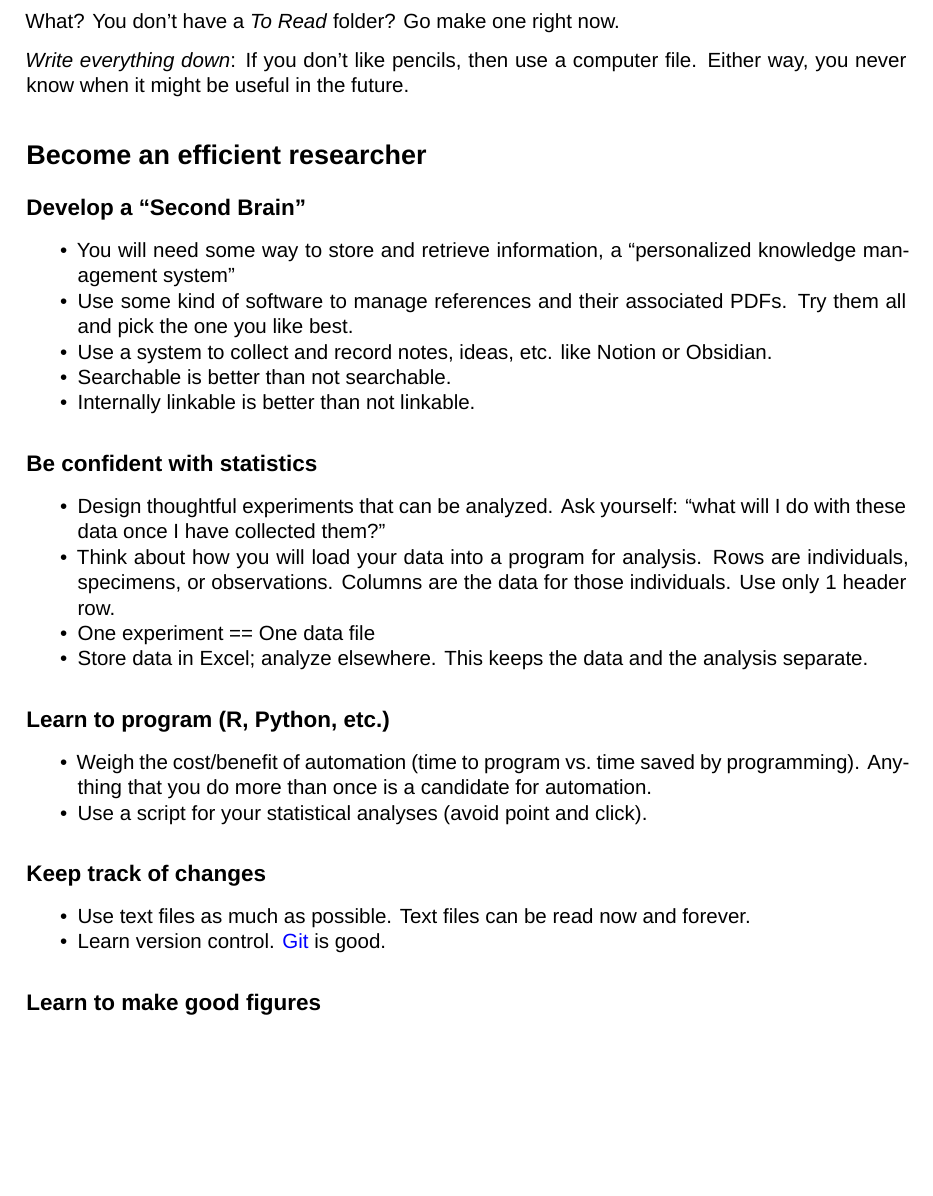
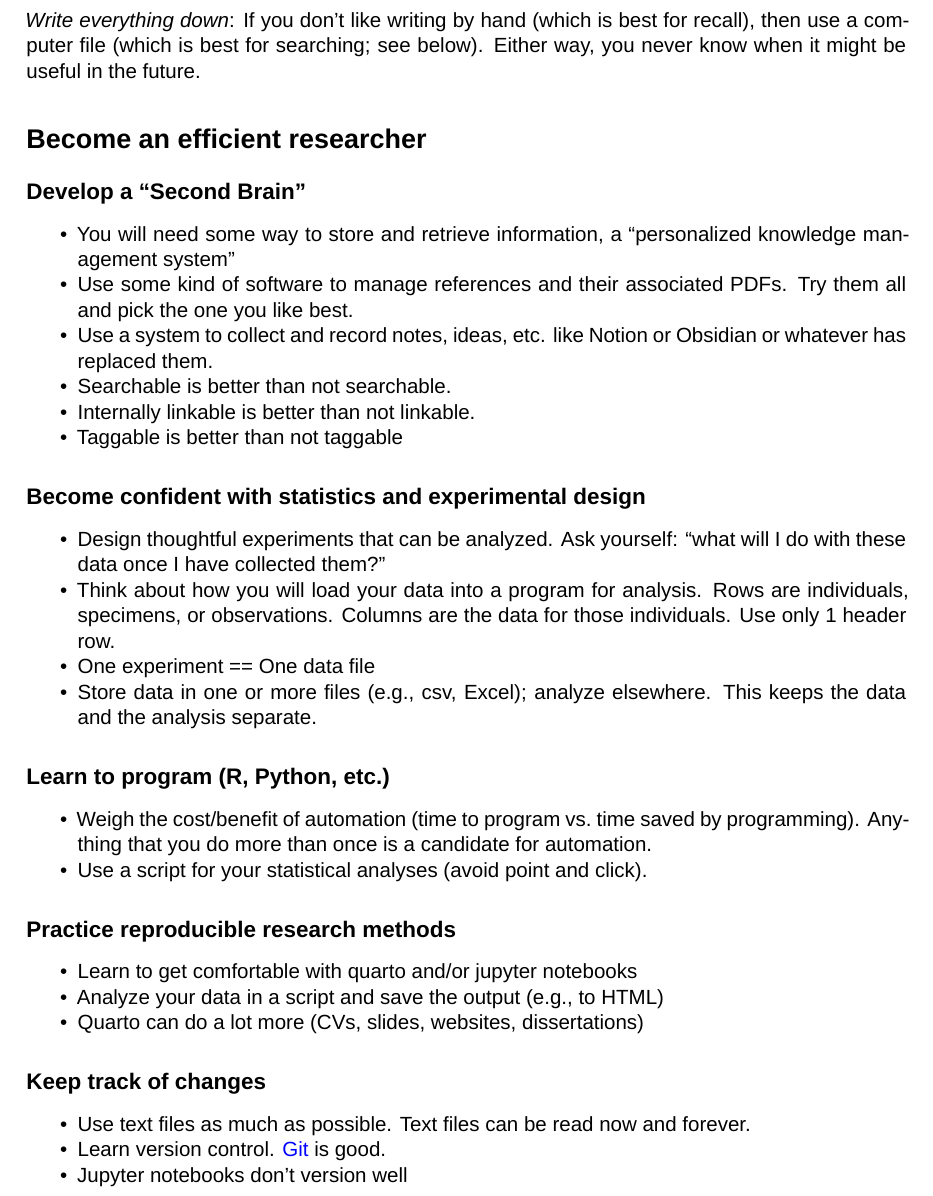
Before and after one commit to QM-Life-Sci/your_life, a Quarto document (List of thing for graduate students.qmd): part of page 2 of 4, cut at the place of the change, the shorter picture padded with empty space. Rendered offline with R 4.5, knitr and Pandoc in place of Quarto, then LaTeX, with nearby package versions; a font, style sheet, LaTeX package, included part or bibliography that could not be used is replaced or left out.

Commit message:
Update List of thing for graduate students.qmd

```diff
--- a/List of thing for graduate students.qmd
+++ b/List of thing for graduate students.qmd
@@ -41,35 +42,46 @@ This is your new life:
 
 What? You don't have a *To Read* folder? Go make one right now.
 
-*Write everything down*: If you don't like pencils, then use a computer file. Either way, you never know when it might be useful in the future.
+*Write everything down*: If you don't like writing by hand (which is best for recall), then use a computer file (which is best for searching; see below). Either way, you never know when it might be useful in the future.
 
 
 # Become an efficient researcher
+
 
 ## Develop a "Second Brain"
 
 - You will need some way to store and retrieve information, a "personalized knowledge management system"
 - Use some kind of software to manage references and their associated PDFs. Try them all and pick the one you like best.
-- Use a system to collect and record notes, ideas, etc. like Notion or Obsidian.
+- Use a system to collect and record notes, ideas, etc. like Notion or Obsidian or whatever has replaced them.
 - Searchable is better than not searchable.
 - Internally linkable is better than not linkable.
+- Taggable is better than not taggable
 
 
-## Be confident with statistics
+## Become confident with statistics and experimental design
 
 - Design thoughtful experiments that can be analyzed. Ask yourself: "what will I do with these data once I have collected them?"
 - Think about how you will load your data into a program for analysis. Rows are individuals, specimens, or observations. Columns are the data for those individuals. Use only 1 header row.
 - One experiment == One data file
-- Store data in Excel; analyze elsewhere. This keeps the data and the analysis separate.
+- Store data in one or more files (e.g., csv, Excel); analyze elsewhere. This keeps the data and the analysis separate.
+
 
 ## Learn to program (R, Python, etc.)
 
 - Weigh the cost/benefit of automation (time to program vs. time saved by programming). Anything that you do more than once is a candidate for automation.
 - Use a script for your statistical analyses (avoid point and click).
 
+
+## Practice reproducible research methods
+
+- Learn to get comfortable with quarto and/or jupyter notebooks
+- Analyze your data in a script and save the output (e.g., to HTML)
+- Quarto can do a lot more (CVs, slides, websites, dissertations)
+
+
 ## Keep track of changes
 
 - Use text files as much as possible. Text files can be read now and forever.
 - Learn version control. [Git](http://git-scm.com/) is good.
+- Jupyter notebooks don't version well
 
-## Learn to make good figures
```
Also changed, not shown: List of thing for graduate students.qmd (15 more changed lines).
